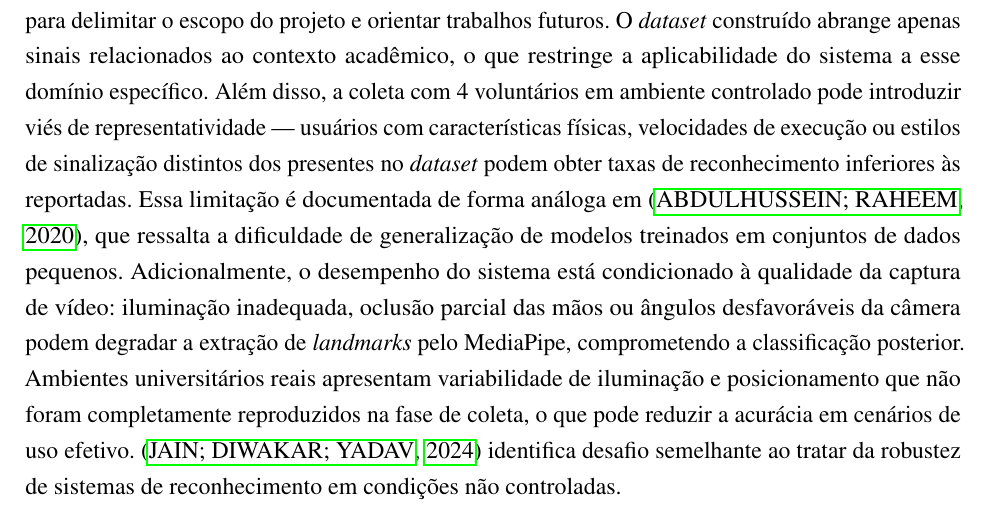
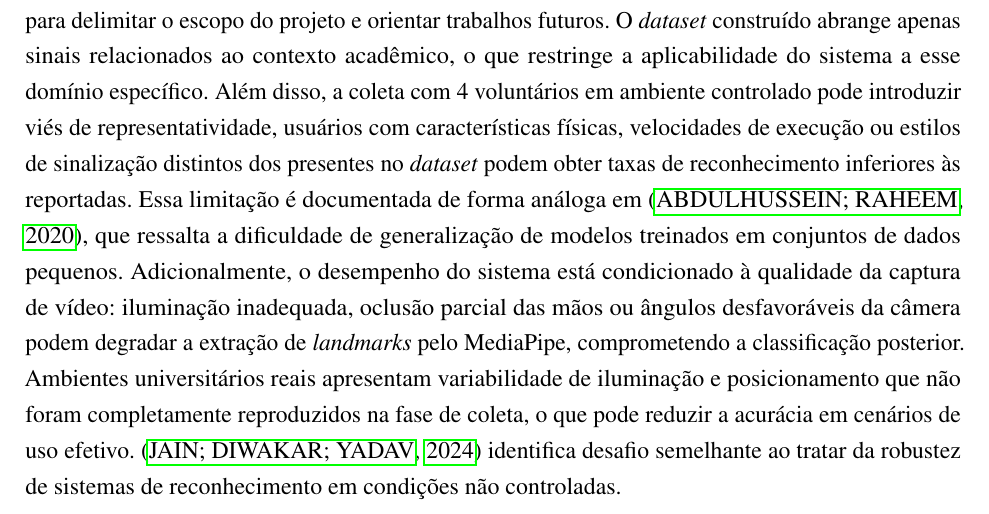
Before and after one commit to augustosaboia/LibraVision, a LaTeX thesis (TCC.tex, which reads capitulos/conclusao.tex): part of page 34 of 46, cut so that both start at the same text. Compiled offline with pdfLaTeX.

Commit message:
Updates from Overleaf

```diff
--- a/capitulos/conclusao.tex
+++ b/capitulos/conclusao.tex
@@ -1,3 +1,3 @@
 % capitulos/conclusao.tex
 Esta primeira etapa do projeto Libras
-O mapeamento antecipado das limitações é essencial para delimitar o escopo do projeto e orientar trabalhos futuros. O \textit{dataset} construído abrange apenas sinais relacionados ao contexto acadêmico, o que restringe a aplicabilidade do sistema a esse domínio específico. Além disso, a coleta com 4 voluntários em ambiente controlado pode introduzir viés de representatividade — usuários com características físicas, velocidades de execução ou estilos de sinalização distintos dos presentes no \textit{dataset} podem obter taxas de reconhecimento inferiores às reportadas. Essa limitação é documentada de forma análoga em \cite{abdulhussein:20}, que ressalta a dificuldade de generalização de modelos treinados em conjuntos de dados pequenos. Adicionalmente, o desempenho do sistema está condicionado à qualidade da captura de vídeo: iluminação inadequada, oclusão parcial das mãos ou ângulos desfavoráveis da câmera podem degradar a extração de \textit{landmarks} pelo MediaPipe, comprometendo a classificação posterior. Ambientes universitários reais apresentam variabilidade de iluminação e posicionamento que não foram completamente reproduzidos na fase de coleta, o que pode reduzir a acurácia em cenários de uso efetivo. \cite{jain:24} identifica desafio semelhante ao tratar da robustez de sistemas de reconhecimento em condições não controladas.
+O mapeamento antecipado das limitações é essencial para delimitar o escopo do projeto e orientar trabalhos futuros. O \textit{dataset} construído abrange apenas sinais relacionados ao contexto acadêmico, o que restringe a aplicabilidade do sistema a esse domínio específico. Além disso, a coleta com 4 voluntários em ambiente controlado pode introduzir viés de representatividade, usuários com características físicas, velocidades de execução ou estilos de sinalização distintos dos presentes no \textit{dataset} podem obter taxas de reconhecimento inferiores às reportadas. Essa limitação é documentada de forma análoga em \cite{abdulhussein:20}, que ressalta a dificuldade de generalização de modelos treinados em conjuntos de dados pequenos. Adicionalmente, o desempenho do sistema está condicionado à qualidade da captura de vídeo: iluminação inadequada, oclusão parcial das mãos ou ângulos desfavoráveis da câmera podem degradar a extração de \textit{landmarks} pelo MediaPipe, comprometendo a classificação posterior. Ambientes universitários reais apresentam variabilidade de iluminação e posicionamento que não foram completamente reproduzidos na fase de coleta, o que pode reduzir a acurácia em cenários de uso efetivo. \cite{jain:24} identifica desafio semelhante ao tratar da robustez de sistemas de reconhecimento em condições não controladas.
```
